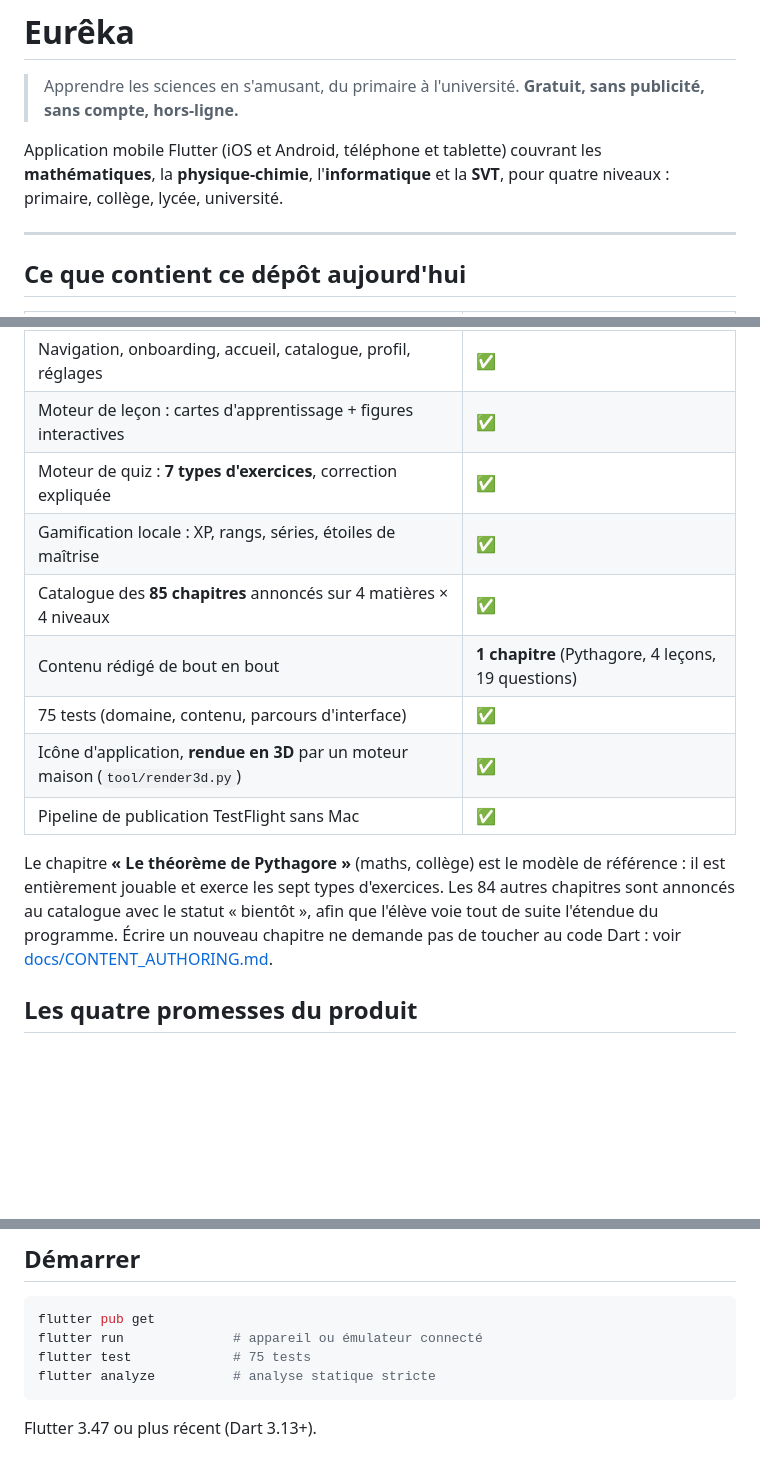
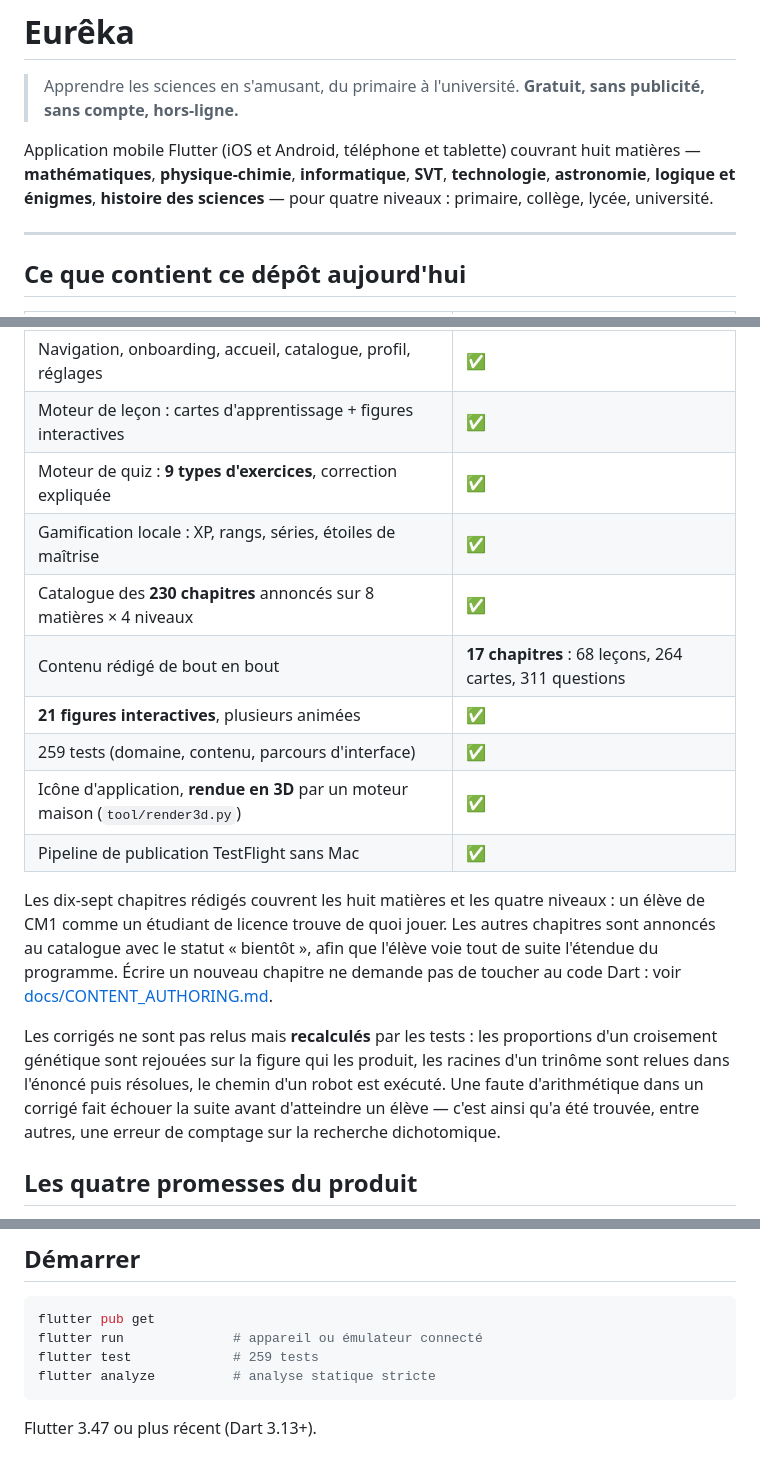
Before and after one commit to hsnsalhi/science, a Markdown page: README.md, 3 parts joined by grey strips. Rendered like a GitHub page; blank space fills up the shorter version.

````diff
--- a/README.md
+++ b/README.md
@@ -4,8 +4,9 @@
 > **Gratuit, sans publicité, sans compte, hors-ligne.**
 
 Application mobile Flutter (iOS et Android, téléphone et tablette) couvrant
-les **mathématiques**, la **physique-chimie**, l'**informatique** et la **SVT**,
-pour quatre niveaux : primaire, collège, lycée, université.
+huit matières — **mathématiques**, **physique-chimie**, **informatique**,
+**SVT**, **technologie**, **astronomie**, **logique et énigmes**, **histoire
+des sciences** — pour quatre niveaux : primaire, collège, lycée, université.
 
 ---
 
@@ -17,20 +18,28 @@ pour quatre niveaux : primaire, collège, lycée, université.
 | Design system complet (couleurs, typographie, composants, thème sombre) | ✅ |
 | Navigation, onboarding, accueil, catalogue, profil, réglages | ✅ |
 | Moteur de leçon : cartes d'apprentissage + figures interactives | ✅ |
-| Moteur de quiz : **7 types d'exercices**, correction expliquée | ✅ |
+| Moteur de quiz : **9 types d'exercices**, correction expliquée | ✅ |
 | Gamification locale : XP, rangs, séries, étoiles de maîtrise | ✅ |
-| Catalogue des **85 chapitres** annoncés sur 4 matières × 4 niveaux | ✅ |
-| Contenu rédigé de bout en bout | **1 chapitre** (Pythagore, 4 leçons, 19 questions) |
-| 75 tests (domaine, contenu, parcours d'interface) | ✅ |
+| Catalogue des **230 chapitres** annoncés sur 8 matières × 4 niveaux | ✅ |
+| Contenu rédigé de bout en bout | **17 chapitres** : 68 leçons, 264 cartes, 311 questions |
+| **21 figures interactives**, plusieurs animées | ✅ |
+| 259 tests (domaine, contenu, parcours d'interface) | ✅ |
 | Icône d'application, **rendue en 3D** par un moteur maison (`tool/render3d.py`) | ✅ |
 | Pipeline de publication TestFlight sans Mac | ✅ |
 
-Le chapitre **« Le théorème de Pythagore »** (maths, collège) est le modèle de
-référence : il est entièrement jouable et exerce les sept types d'exercices.
-Les 84 autres chapitres sont annoncés au catalogue avec le statut « bientôt »,
+Les dix-sept chapitres rédigés couvrent les huit matières et les quatre
+niveaux : un élève de CM1 comme un étudiant de licence trouve de quoi jouer.
+Les autres chapitres sont annoncés au catalogue avec le statut « bientôt »,
 afin que l'élève voie tout de suite l'étendue du programme. Écrire un nouveau
 chapitre ne demande pas de toucher au code Dart : voir
 [docs/CONTENT_AUTHORING.md](docs/CONTENT_AUTHORING.md).
+
+Les corrigés ne sont pas relus mais **recalculés** par les tests : les
+proportions d'un croisement génétique sont rejouées sur la figure qui les
+produit, les racines d'un trinôme sont relues dans l'énoncé puis résolues, le
+chemin d'un robot est exécuté. Une faute d'arithmétique dans un corrigé fait
+échouer la suite avant d'atteindre un élève — c'est ainsi qu'a été trouvée,
+entre autres, une erreur de comptage sur la recherche dichotomique.
 
 ## Les quatre promesses du produit
 
@@ -67,7 +76,7 @@ build**, et produit les valeurs des secrets GitHub.
 ```bash
 flutter pub get
 flutter run              # appareil ou émulateur connecté
-flutter test             # 75 tests
+flutter test             # 259 tests
 flutter analyze          # analyse statique stricte
 ```
 
````
Also changed, not shown: docs/ROADMAP.md (+12 -10 lines).
